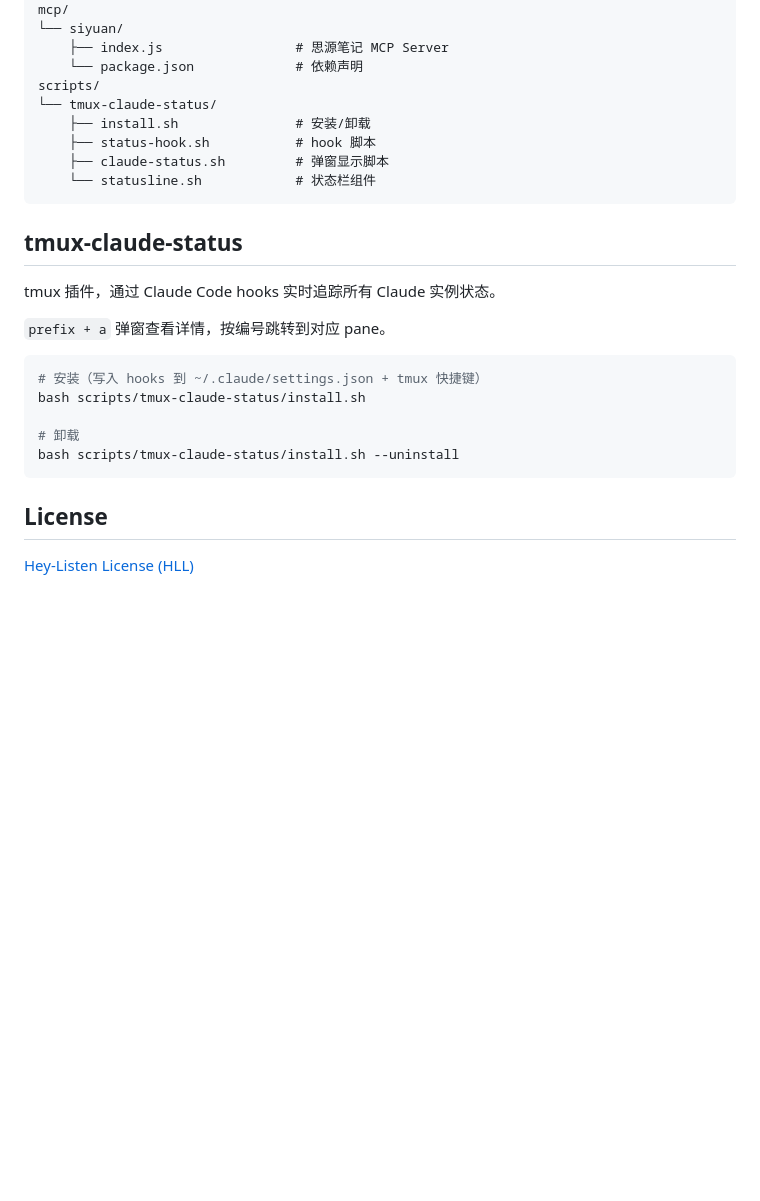
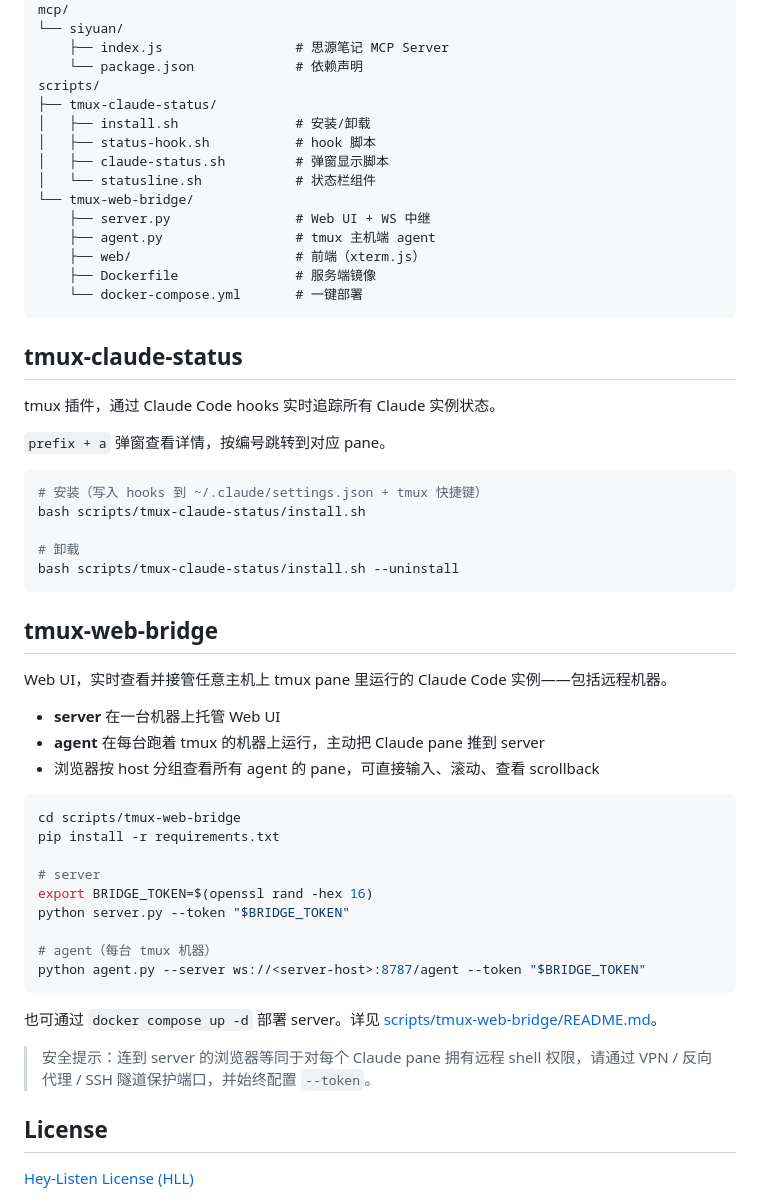
Before and after one commit to yezhengmao1/navi, a Markdown page: README.md, the part around the change. GitHub-like rendering; blank space fills up the shorter version.

Commit message:
README: document tmux-web-bridge
Co-Authored-By: Claude Opus 4.7 <noreply@anthropic.com>

````diff
--- a/README.md
+++ b/README.md
@@ -79,11 +79,17 @@ mcp/
     ├── index.js                 # 思源笔记 MCP Server
     └── package.json             # 依赖声明
 scripts/
-└── tmux-claude-status/
-    ├── install.sh               # 安装/卸载
-    ├── status-hook.sh           # hook 脚本
-    ├── claude-status.sh         # 弹窗显示脚本
-    └── statusline.sh            # 状态栏组件
+├── tmux-claude-status/
+│   ├── install.sh               # 安装/卸载
+│   ├── status-hook.sh           # hook 脚本
+│   ├── claude-status.sh         # 弹窗显示脚本
+│   └── statusline.sh            # 状态栏组件
+└── tmux-web-bridge/
+    ├── server.py                # Web UI + WS 中继
+    ├── agent.py                 # tmux 主机端 agent
+    ├── web/                     # 前端（xterm.js）
+    ├── Dockerfile               # 服务端镜像
+    └── docker-compose.yml       # 一键部署
 ```
 
 ## tmux-claude-status
@@ -100,6 +106,30 @@ bash scripts/tmux-claude-status/install.sh
 bash scripts/tmux-claude-status/install.sh --uninstall
 ```
 
+## tmux-web-bridge
+
+Web UI，实时查看并接管任意主机上 tmux pane 里运行的 Claude Code 实例——包括远程机器。
+
+- **server** 在一台机器上托管 Web UI
+- **agent** 在每台跑着 tmux 的机器上运行，主动把 Claude pane 推到 server
+- 浏览器按 host 分组查看所有 agent 的 pane，可直接输入、滚动、查看 scrollback
+
+```bash
+cd scripts/tmux-web-bridge
+pip install -r requirements.txt
+
+# server
+export BRIDGE_TOKEN=$(openssl rand -hex 16)
+python server.py --token "$BRIDGE_TOKEN"
+
+# agent（每台 tmux 机器）
+python agent.py --server ws://<server-host>:8787/agent --token "$BRIDGE_TOKEN"
+```
+
+也可通过 `docker compose up -d` 部署 server。详见 [scripts/tmux-web-bridge/README.md](scripts/tmux-web-bridge/README.md)。
+
+> 安全提示：连到 server 的浏览器等同于对每个 Claude pane 拥有远程 shell 权限，请通过 VPN / 反向代理 / SSH 隧道保护端口，并始终配置 `--token`。
+
 ## License
 
 [Hey-Listen License (HLL)](LICENSE)
````
